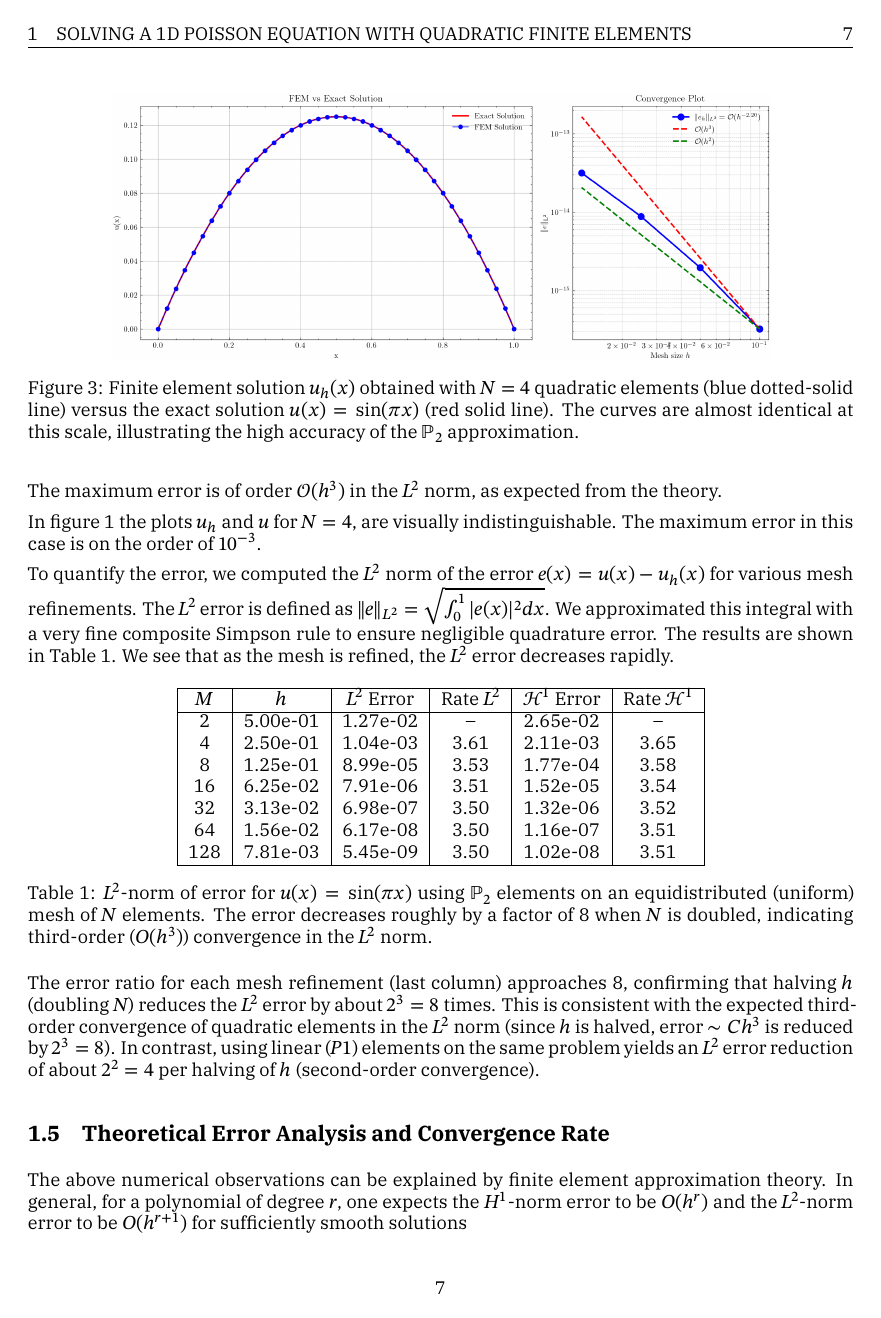
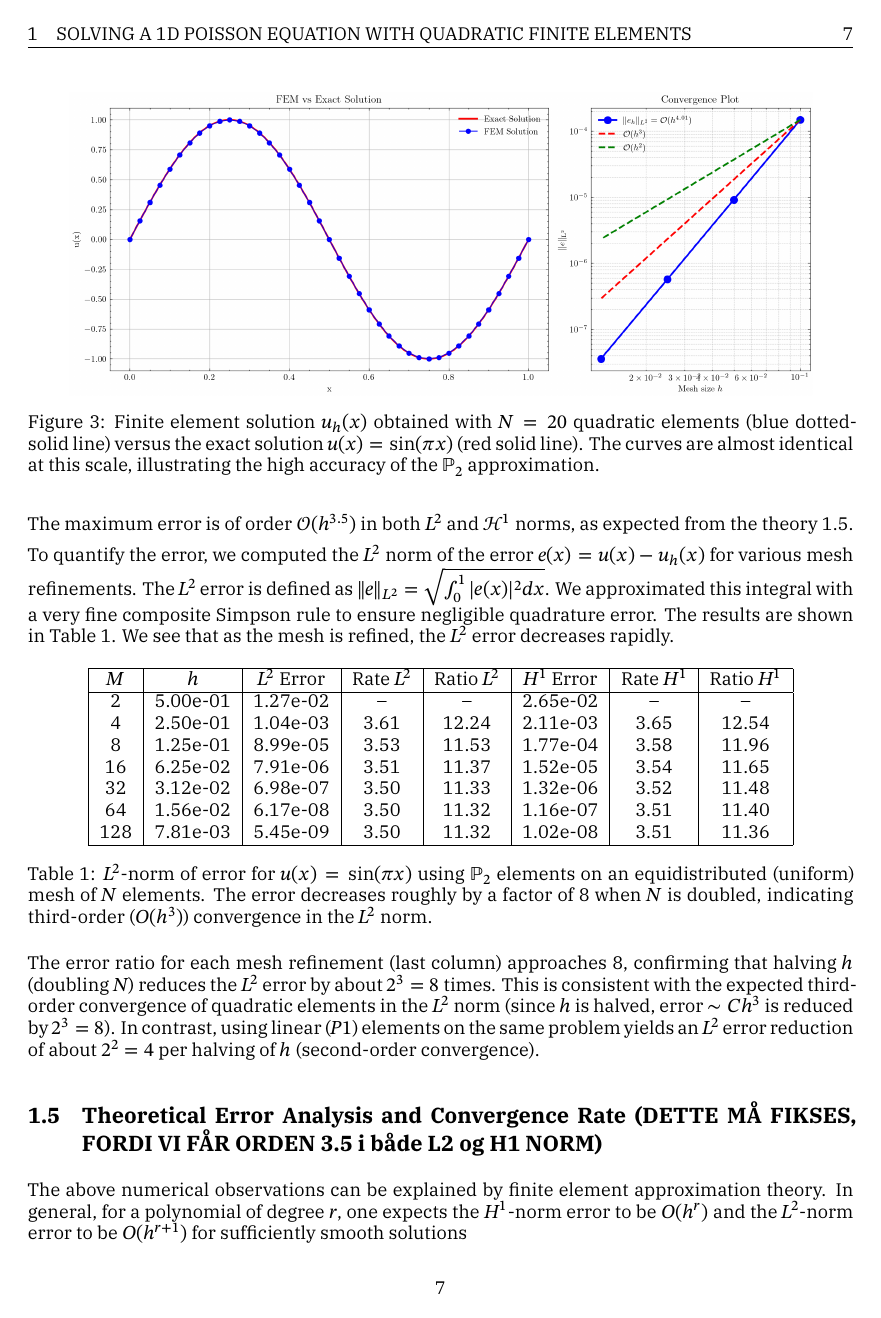
Before and after one commit to TrymSaether/TMA4212-Project-2-FEM, a LaTeX document (main.tex): page 8 of 12. Compiled offline with XeLaTeX; a missing font is replaced by an installed copy or a similar font.

Commit message:
Improve convergence table formatting and enhance output clarity in FEMPoissonSolver

```diff
--- a/main.tex
+++ b/main.tex
@@ -289,29 +293,31 @@ For instance, with a uniform mesh of \(N=4\) elements (each \(h=0.25\)), the com
 \begin{figure}[H]
 	\centering
-	\includegraphics[width=0.8\textwidth]{figures/fem_solution_20_1.png}
-	\caption{Finite element solution \(u_h(x)\) obtained with \(N=4\) quadratic elements (blue dotted-solid line) versus the exact solution \(u(x)=\sin(\pi x)\) (red solid line).
+	\includegraphics[width=0.9\textwidth]{figures/fem_solution_20_2.png}
+	\caption{Finite element solution \(u_h(x)\) obtained with \(N=20\) quadratic elements (blue dotted-solid line) versus the exact solution \(u(x)=\sin(\pi x)\) (red solid line).
 		The curves are almost identical at this scale, illustrating the high accuracy of the \(\mathbb{P}_2 \) approximation.}
+	\label{fig:solution_20_2}
 \end{figure}
-The maximum error is of order \(\mathcal{O}(h^3)\) in the \(L^2\) norm, as expected from the theory.
+The maximum error is of order \(\mathcal{O}(h^{3.5})\) in both \(L^2\) and \(\mathcal{H}^1\) norms, as expected from the theory \ref{sec:error_analysis}.
 
-In figure 1 the plots \(u_h\) and \(u\) for \(N=4\), are visually indistinguishable.
-The maximum error in this case is on the order of \(10^{-3}\).
-
-To quantify the error, we computed the \(L^2\) norm of the error \(e(x)=u(x)-u_h(x)\) for various mesh refinements. The \(L^2\) error is defined as \(\|e\|_{L^2} = \sqrt{\int_0^1 |e(x)|^2 dx}\). We approximated this integral with a very fine composite Simpson rule to ensure negligible quadrature error. The results are shown in Table 1. We see that as the mesh is refined, the \(L^2\) error decreases rapidly.
+To quantify the error, we computed the \(L^2\) norm of the error \(e(x)=u(x)-u_h(x)\) for various mesh refinements.
+The \(L^2\) error is defined as \(\|e\|_{L^2} = \sqrt{\int_0^1 |e(x)|^2 dx}\).
+We approximated this integral with a very fine composite Simpson rule to ensure negligible quadrature error.
+The results are shown in Table 1.
+We see that as the mesh is refined, the \(L^2\) error decreases rapidly.
 
 \begin{table}[h]
 	\centering
-	\begin{tabular}{|c|c|c|c|c|c|}
+	\begin{tabular}{|c|c|c|c|c|c|c|c|}
 		\hline
-			\(M\) & \(h\) & \(L^2\) Error & Rate \(L^2\) & \(\mathcal{H}^1\) Error & Rate \(\mathcal{H}^1\) \\
+		\(M\) & \(h\)    & \(L^2\) Error & Rate \(L^2\) & Ratio \(L^2\) & \(H^1\) Error & Rate \(H^1\) & Ratio \(H^1\) \\
 		\hline
-			2     & 5.00e-01 & 1.27e-02 & -- & 2.65e-02 & -- \\
-			4     & 2.50e-01 & 1.04e-03 & 3.61 & 2.11e-03 & 3.65 \\
-			8     & 1.25e-01 & 8.99e-05 & 3.53 & 1.77e-04 & 3.58 \\
-			16    & 6.25e-02 & 7.91e-06 & 3.51 & 1.52e-05 & 3.54 \\
-			32    & 3.13e-02 & 6.98e-07 & 3.50 & 1.32e-06 & 3.52 \\
-			64    & 1.56e-02 & 6.17e-08 & 3.50 & 1.16e-07 & 3.51 \\
-			128   & 7.81e-03 & 5.45e-09 & 3.50 & 1.02e-08 & 3.51 \\
+		2     & 5.00e-01 & 1.27e-02      & --           & --            & 2.65e-02      & --           & --            \\
+		4     & 2.50e-01 & 1.04e-03      & 3.61         & 12.24         & 2.11e-03      & 3.65         & 12.54         \\
+		8     & 1.25e-01 & 8.99e-05      & 3.53         & 11.53         & 1.77e-04      & 3.58         & 11.96         \\
+		16    & 6.25e-02 & 7.91e-06      & 3.51         & 11.37         & 1.52e-05      & 3.54         & 11.65         \\
+		32    & 3.12e-02 & 6.98e-07      & 3.50         & 11.33         & 1.32e-06      & 3.52         & 11.48         \\
+		64    & 1.56e-02 & 6.17e-08      & 3.50         & 11.32         & 1.16e-07      & 3.51         & 11.40         \\
+		128   & 7.81e-03 & 5.45e-09      & 3.50         & 11.32         & 1.02e-08      & 3.51         & 11.36         \\
 		\hline
 	\end{tabular}
 	\caption{\(L^2\)-norm of error for \(u(x)=\sin(\pi x)\) using \(\mathbb{P}_2 \) elements on an equidistributed (uniform) mesh of \(N\) elements. The error decreases roughly by a factor of 8 when \(N\) is doubled, indicating third-order (\(O(h^3)\)) convergence in the \(L^2\) norm.}
@@ -322,12 +328,9 @@ The error ratio for each mesh refinement (last column) approaches 8, confirming
 This is consistent with the expected third-order convergence of quadratic elements in the \(L^2\) norm (since \(h\) is halved, error \(\sim Ch^3\) is reduced by \(2^3=8\)).
 In contrast, using linear (\(P1\)) elements on the same problem yields an \(L^2\) error reduction of about \(2^2=4\) per halving of \(h\) (second-order convergence).
 
-\subsection{Theoretical Error Analysis and Convergence Rate}
-
+\subsection{Theoretical Error Analysis and Convergence Rate (DETTE MÅ FIKSES, FORDI VI FÅR ORDEN 3.5 i både L2 og H1 NORM)}
+\label{sec:error_analysis}
 The above numerical observations can be explained by finite element approximation theory.
 In general, for a polynomial of degree \(r\), one expects the \(H^1\)-norm error to be \(O(h^r)\) and the \(L^2\)-norm error to be \(O(h^{r+1})\) for sufficiently smooth solutions
-% ([](https://wiki.math.ntnu.no/_media/tma4212/2018v/master2.pdf#:~:text=,Hr%2B1)).
 
 In our case, \(r=2\) (quadratic elements).
-Thus, if the exact solution \(u\) is sufficiently smooth (\(u \in H^3(\Omega)\)), the interpolation error of the best quadratic approximation on mesh size \(h\) satisfies
-\[ \|u - I_h u\|_{L^2(\Omega)} \le C\,h^3 \|u\|_{H^3(\Omega)}\, ,\]
```
Also changed, not shown: main.tex (68 more changed lines), 2 other files. Lines whose indentation alone changed are shown as unchanged.
